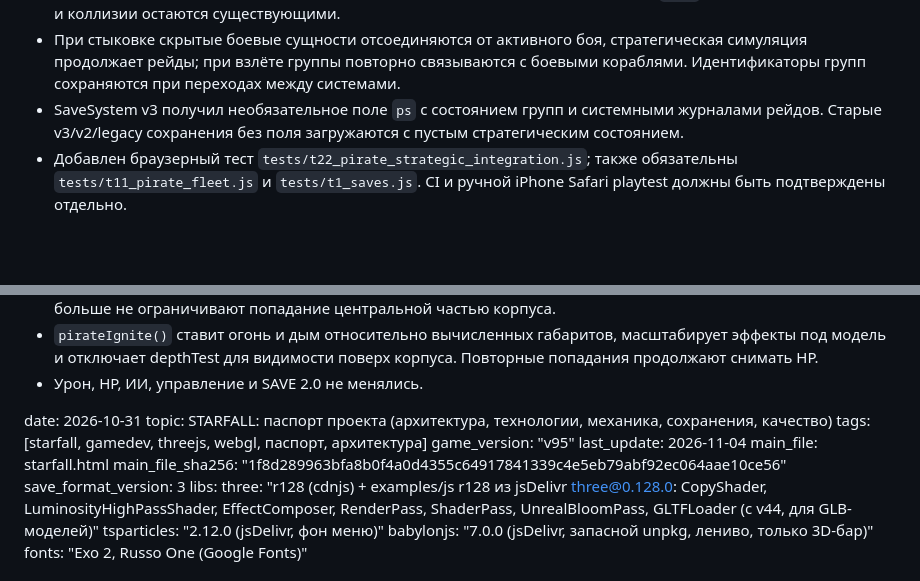
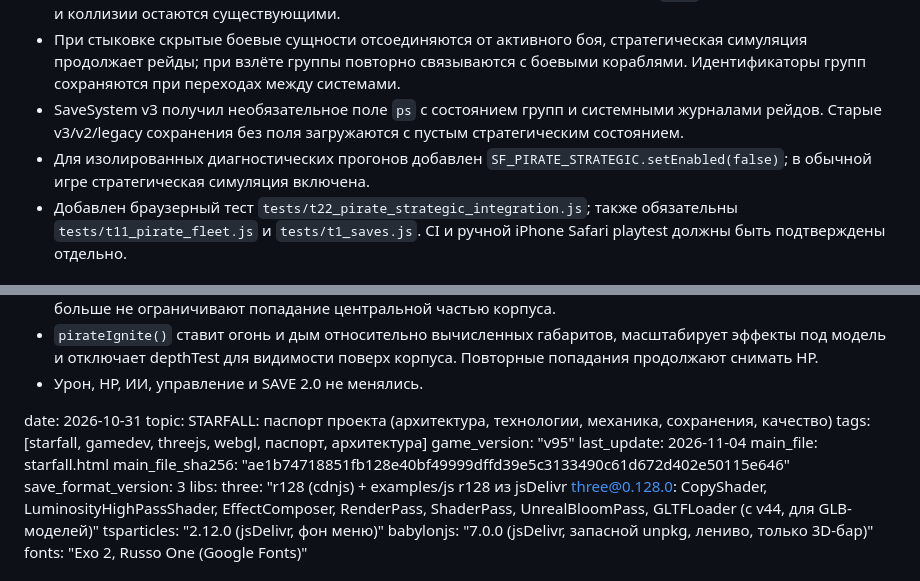
Before and after one commit to gipromeh/Starfall, a Markdown page: STARFALL_PASSPORT.md, 2 parts joined by grey strips. GitHub-like rendering; blank space fills up the shorter version.

Commit message:
docs: sync v95 passport checksum and strategy control

```diff
--- a/STARFALL_PASSPORT.md
+++ b/STARFALL_PASSPORT.md
@@ -4,6 +4,7 @@
 - Вблизи игрока стратегическая группа передаёт цель штатным боевым кораблям `E/E2`; полёт, оружие, снаряды и коллизии остаются существующими.
 - При стыковке скрытые боевые сущности отсоединяются от активного боя, стратегическая симуляция продолжает рейды; при взлёте группы повторно связываются с боевыми кораблями. Идентификаторы групп сохраняются при переходах между системами.
 - SaveSystem v3 получил необязательное поле `ps` с состоянием групп и системными журналами рейдов. Старые v3/v2/legacy сохранения без поля загружаются с пустым стратегическим состоянием.
+- Для изолированных диагностических прогонов добавлен `SF_PIRATE_STRATEGIC.setEnabled(false)`; в обычной игре стратегическая симуляция включена.
 - Добавлен браузерный тест `tests/t22_pirate_strategic_integration.js`; также обязательны `tests/t11_pirate_fleet.js` и `tests/t1_saves.js`. CI и ручной iPhone Safari playtest должны быть подтверждены отдельно.
 
 ## v92.2 — единое имя основной сборки
@@ -188,7 +189,7 @@ tags: [starfall, gamedev, threejs, webgl, паспорт, архитектура
 game_version: "v95"
 last_update: 2026-11-04
 main_file: starfall.html
-main_file_sha256: "1f8d289963bfa8b0f4a0d4355c64917841339c4e5eb79abf92ec064aae10ce56"
+main_file_sha256: "ae1b74718851fb128e40bf49999dffd39e5c3133490c61d672d402e50115e646"
 save_format_version: 3
 libs:
   three: "r128 (cdnjs) + examples/js r128 из jsDelivr three@0.128.0: CopyShader, LuminosityHighPassShader, EffectComposer, RenderPass, ShaderPass, UnrealBloomPass, GLTFLoader (с v44, для GLB-моделей)"
```
